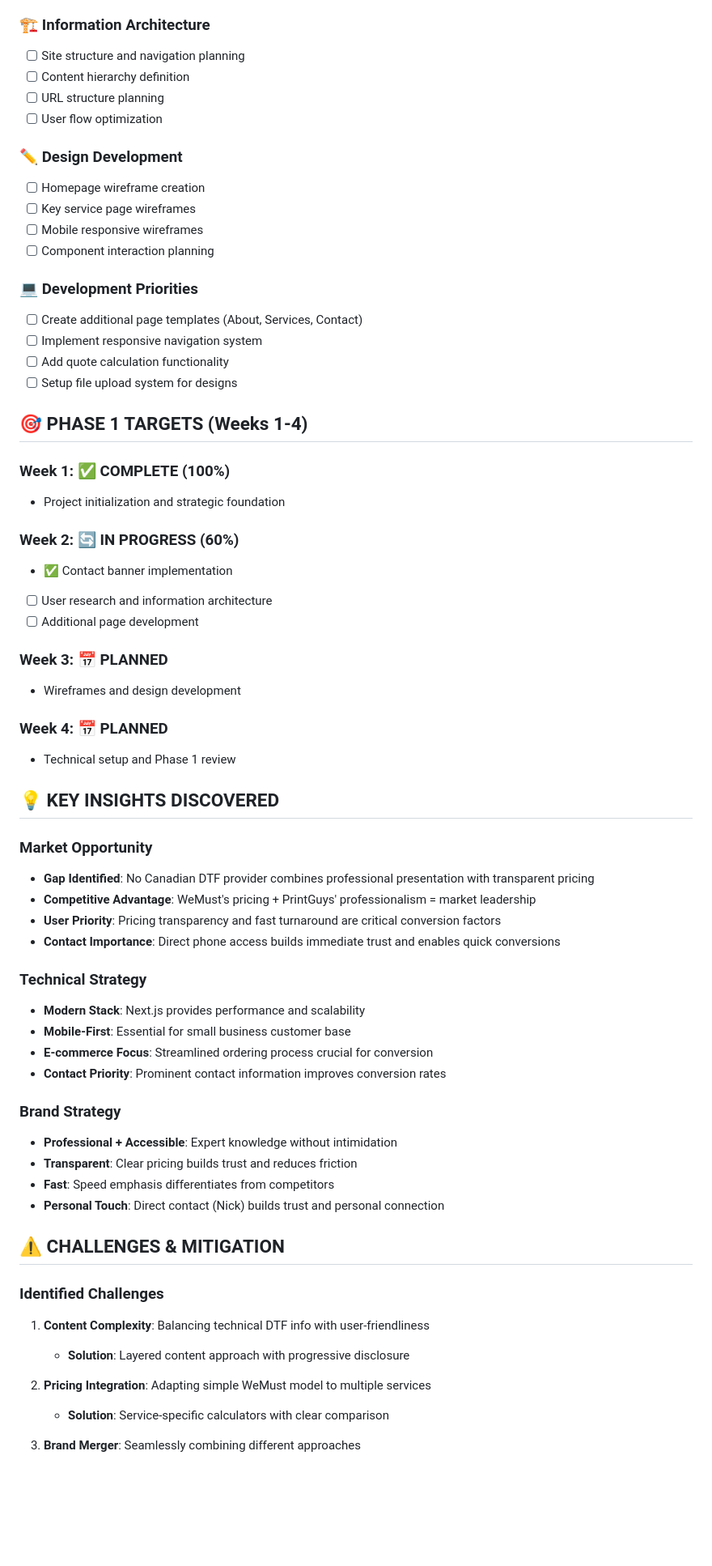
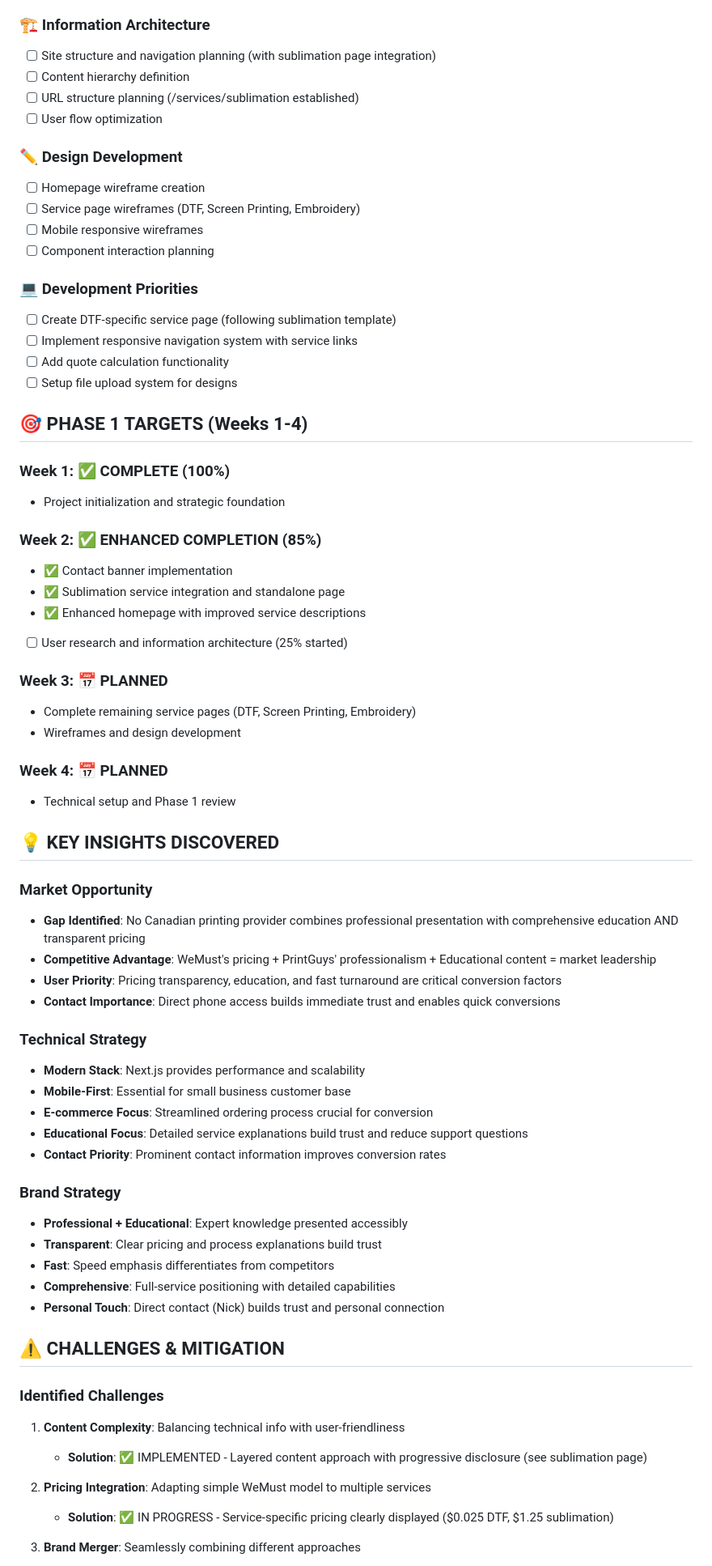
Before and after one commit to Nickychips/printguys-website, a Markdown page: PROJECT-STATUS.md, the part around one of its changes. Shown at 81% size. Rendered like a GitHub page; blank space fills up the shorter version.

Commit message:
Update project status with sublimation integration progress and enhanced goals

```diff
--- a/PROJECT-STATUS.md
+++ b/PROJECT-STATUS.md
@@ -91,20 +104,20 @@
 - [ ] Finalize SEO strategy framework
 
 ### 🏗️ Information Architecture
-- [ ] Site structure and navigation planning
+- [ ] Site structure and navigation planning (with sublimation page integration)
 - [ ] Content hierarchy definition
-- [ ] URL structure planning
+- [ ] URL structure planning (/services/sublimation established)
 - [ ] User flow optimization
 
 ### ✏️ Design Development
 - [ ] Homepage wireframe creation
-- [ ] Key service page wireframes
+- [ ] Service page wireframes (DTF, Screen Printing, Embroidery)
 - [ ] Mobile responsive wireframes
 - [ ] Component interaction planning
 
 ### 💻 Development Priorities
-- [ ] Create additional page templates (About, Services, Contact)
-- [ ] Implement responsive navigation system
+- [ ] Create DTF-specific service page (following sublimation template)
+- [ ] Implement responsive navigation system with service links
 - [ ] Add quote calculation functionality
 - [ ] Setup file upload system for designs
 
@@ -113,12 +126,14 @@
 ### Week 1: ✅ COMPLETE (100%)
 - Project initialization and strategic foundation
 
-### Week 2: 🔄 IN PROGRESS (60%)
+### Week 2: ✅ ENHANCED COMPLETION (85%)
 - ✅ Contact banner implementation
-- [ ] User research and information architecture
-- [ ] Additional page development
+- ✅ Sublimation service integration and standalone page
+- ✅ Enhanced homepage with improved service descriptions
+- [ ] User research and information architecture (25% started)
 
 ### Week 3: 📅 PLANNED
+- Complete remaining service pages (DTF, Screen Printing, Embroidery)
 - Wireframes and design development
 
 ### Week 4: 📅 PLANNED
@@ -127,30 +142,32 @@
 ## 💡 KEY INSIGHTS DISCOVERED
 
 ### Market Opportunity
-- **Gap Identified**: No Canadian DTF provider combines professional presentation with transparent pricing
-- **Competitive Advantage**: WeMust's pricing + PrintGuys' professionalism = market leadership
-- **User Priority**: Pricing transparency and fast turnaround are critical conversion factors
+- **Gap Identified**: No Canadian printing provider combines professional presentation with comprehensive education AND transparent pricing
+- **Competitive Advantage**: WeMust's pricing + PrintGuys' professionalism + Educational content = market leadership
+- **User Priority**: Pricing transparency, education, and fast turnaround are critical conversion factors
 - **Contact Importance**: Direct phone access builds immediate trust and enables quick conversions
 
 ### Technical Strategy
 - **Modern Stack**: Next.js provides performance and scalability
 - **Mobile-First**: Essential for small business customer base
 - **E-commerce Focus**: Streamlined ordering process crucial for conversion
+- **Educational Focus**: Detailed service explanations build trust and reduce support questions
 - **Contact Priority**: Prominent contact information improves conversion rates
 
 ### Brand Strategy
-- **Professional + Accessible**: Expert knowledge without intimidation
-- **Transparent**: Clear pricing builds trust and reduces friction
+- **Professional + Educational**: Expert knowledge presented accessibly
+- **Transparent**: Clear pricing and process explanations build trust
 - **Fast**: Speed emphasis differentiates from competitors
+- **Comprehensive**: Full-service positioning with detailed capabilities
 - **Personal Touch**: Direct contact (Nick) builds trust and personal connection
 
 ## ⚠️ CHALLENGES & MITIGATION
 
 ### Identified Challenges
-1. **Content Complexity**: Balancing technical DTF info with user-friendliness
-   - **Solution**: Layered content approach with progressive disclosure
+1. **Content Complexity**: Balancing technical info with user-friendliness
+   - **Solution**: ✅ IMPLEMENTED - Layered content approach with progressive disclosure (see sublimation page)
 
 2. **Pricing Integration**: Adapting simple WeMust model to multiple services
-   - **Solution**: Service-specific calculators with clear comparison
+   - **Solution**: ✅ IN PROGRESS - Service-specific pricing clearly displayed ($0.025 DTF, $1.25 sublimation)
 
 3. **Brand Merger**: Seamlessly combining different approaches
```
Also changed, not shown: other parts of PROJECT-STATUS.md (+38 -22 lines).
